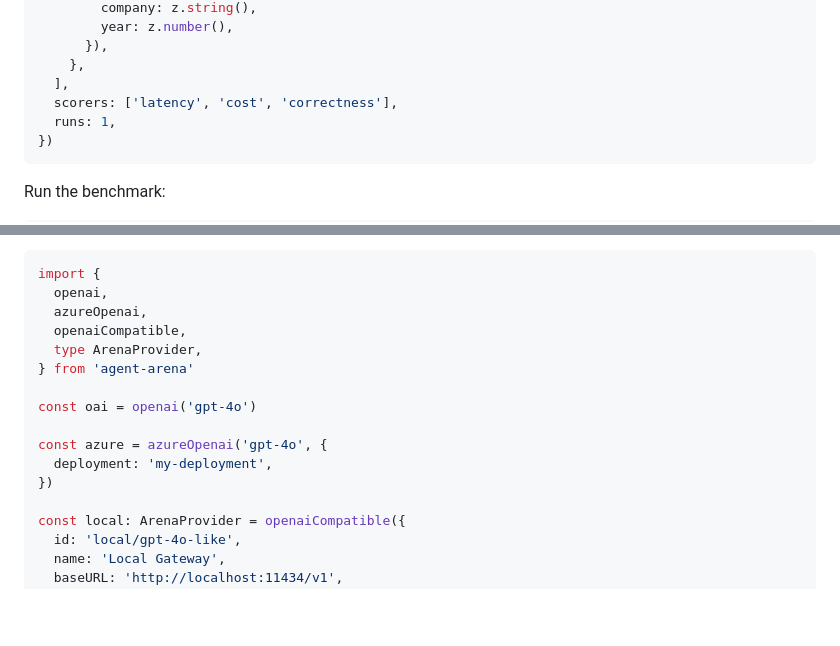
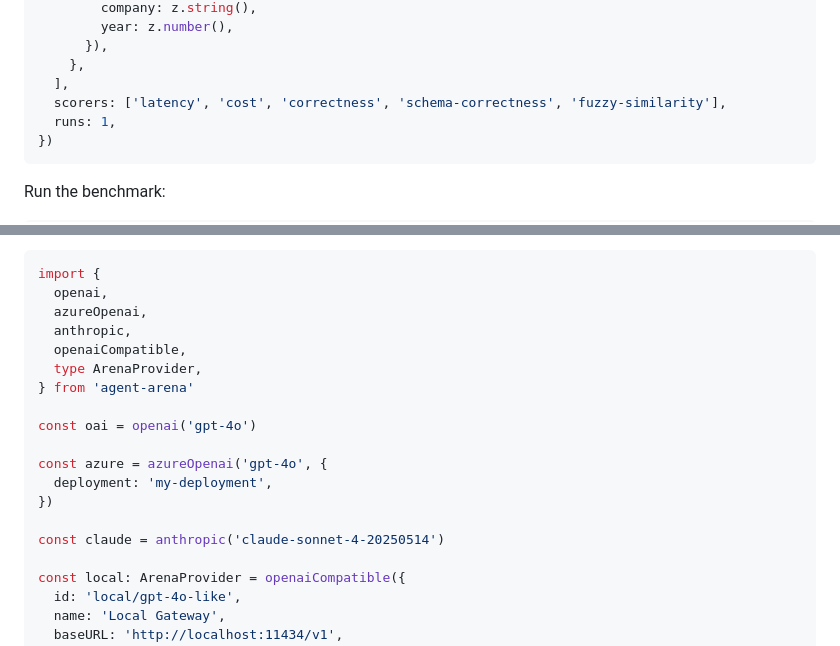
Before and after one commit to DataGobes/agent-duelist, a Markdown page: README.md, 2 parts joined by grey strips. GitHub-like rendering; blank space fills up the shorter version.

````diff
--- a/README.md
+++ b/README.md
@@ -77,7 +77,7 @@ export default defineArena({
       }),
     },
   ],
-  scorers: ['latency', 'cost', 'correctness'],
+  scorers: ['latency', 'cost', 'correctness', 'schema-correctness', 'fuzzy-similarity'],
   runs: 1,
 })
 ```
@@ -120,6 +120,7 @@ Examples:
 import {
   openai,
   azureOpenai,
+  anthropic,
   openaiCompatible,
   type ArenaProvider,
 } from 'agent-arena'
@@ -129,6 +130,8 @@ const oai = openai('gpt-4o')
 const azure = azureOpenai('gpt-4o', {
   deployment: 'my-deployment',
 })
+
+const claude = anthropic('claude-sonnet-4-20250514')
 
 const local: ArenaProvider = openaiCompatible({
   id: 'local/gpt-4o-like',
````
Also changed, not shown: other parts of README.md (+86 -52 lines).
